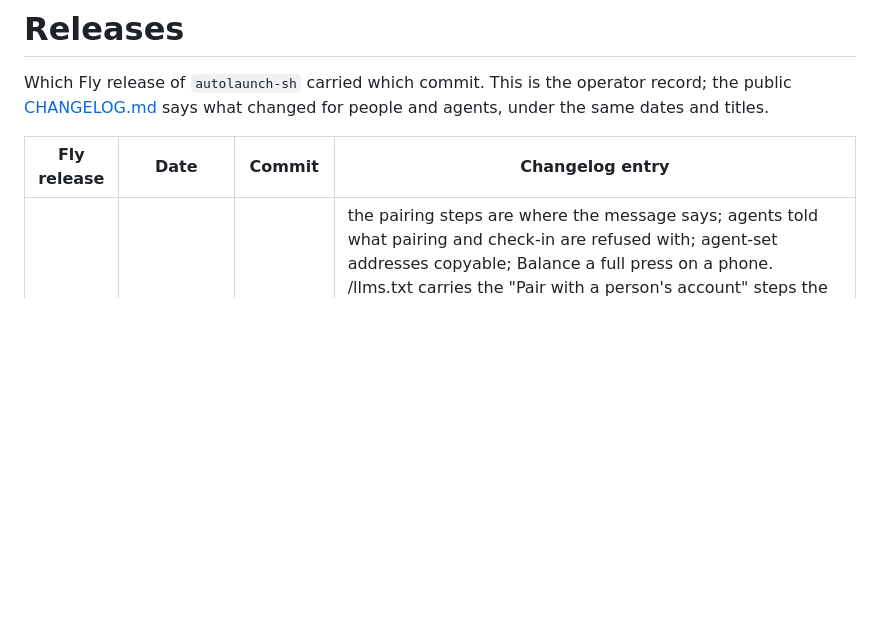
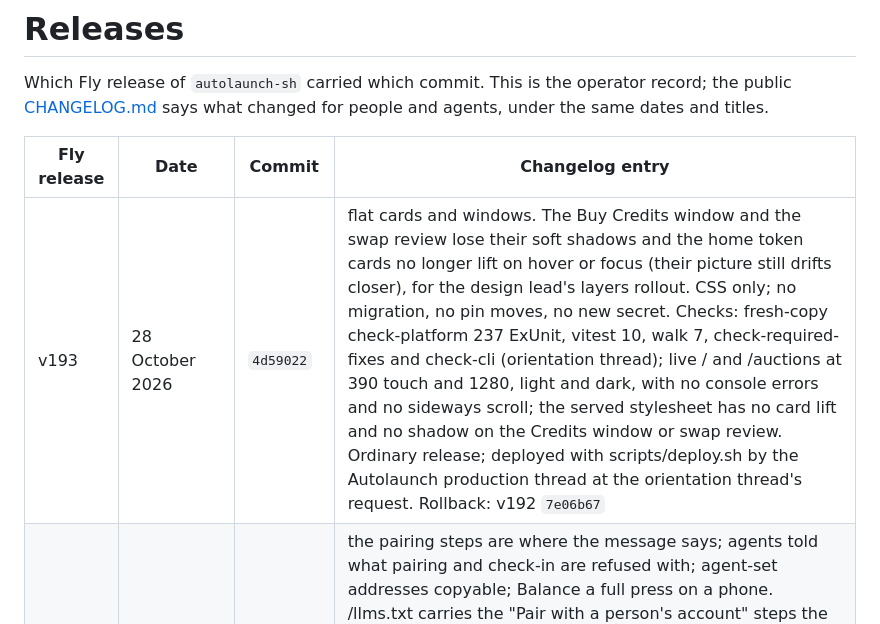
Before and after one commit to regents-ai/autolaunch, a Markdown page: RELEASES.md, the part around the change. GitHub-like rendering; blank space fills up the shorter version.

Commit message:
Release record: v193, flat cards and windows
Co-Authored-By: Claude Opus 5.5 (1M context) <noreply@anthropic.com>

```diff
--- a/RELEASES.md
+++ b/RELEASES.md
@@ -5,6 +5,7 @@ Which Fly release of `autolaunch-sh` carried which commit. This is the operator
 
 | Fly release | Date | Commit | Changelog entry |
 | --- | --- | --- | --- |
+| v193 | 28 October 2026 | `4d59022` | flat cards and windows. The Buy Credits window and the swap review lose their soft shadows and the home token cards no longer lift on hover or focus (their picture still drifts closer), for the design lead's layers rollout. CSS only; no migration, no pin moves, no new secret. Checks: fresh-copy check-platform 237 ExUnit, vitest 10, walk 7, check-required-fixes and check-cli (orientation thread); live / and /auctions at 390 touch and 1280, light and dark, with no console errors and no sideways scroll; the served stylesheet has no card lift and no shadow on the Credits window or swap review. Ordinary release; deployed with scripts/deploy.sh by the Autolaunch production thread at the orientation thread's request. Rollback: v192 `7e06b67` |
 | v192 | 28 October 2026 | `7e06b67` | the pairing steps are where the message says; agents told what pairing and check-in are refused with; agent-set addresses copyable; Balance a full press on a phone. /llms.txt carries the "Pair with a person's account" steps the pairing message names (one account on every Regent site; pair from any page's side panel); both API contract copies document pairing's 400 pairing_failed/harness_unknown/invalid_name and 409 agent_limit and check-in's 403 agent_not_paired; "Your agent filled these in" draws a whole Base address with the shared address primitive and a part-typed one as written; .bid-box__balance is 44px on touch. Adds scripts/agent-journeys.sh and platform/test/journeys (pairing and Memestock launch end to end on a pinned Base copy, Base block 53,180,000), ten pairing and launch rule checks, and AUTOLAUNCH_SIWA_URL for the browser-test server only. No migration, no pin moves, no new secret. Checks: fresh-copy check-platform 237 passed (20 properties, 217 tests), vitest 10/10, walks 7/7, check-required-fixes, check-cli; journeys 12 passed (6 by design desktop-only); live: /healthz names 7e06b67, 23/23 HTTP checks, /, /create, /auctions clean at 390 touch and 1280, log tail without app errors. Evidence: artifacts/agent-journeys-2026-10-27/release. Ordinary release. Approved: Sean 27 Oct 22:34Z "ship it"; release lead cleared 28 Oct. Deployed with scripts/deploy.sh by the agent-journeys thread. Rollback: v191 `e6f3d22` |
 | v191 | 28 October 2026 | `e6f3d22` | the agent guides name Regents CLI 1.10.19. public_documents.ex names regents-cli 1.10.19 (commit 02f89615, PyPI wheel sha256 935c2156…9080) and the Makefile's REGENTS_CLI_REV moves 773f8a6 to 02f89615 (Sean's ruling, 28 Oct 07:16Z in the siwa thread: every site always on the latest 1.10.19). No migration, no pin moves, no new secret. Checks: fresh-copy check-platform 227 passed (14 properties, 213 tests), vitest 10/10, walks 7/7, check-required-fixes, check-cli at 02f89615; live /agents.md names 1.10.19 with its commit and hash; /, /auctions, /create, /agents.md, /llms.txt answer 200. Ordinary release; deployed with scripts/deploy.sh by the Autolaunch production thread at the orientation thread's request. Rollback: v190 `819643a` |
 | v190 | 28 October 2026 | `819643a` | a moment the site cannot read your sign-in no longer signs you out; agents can ask who they are again. A failed sign-in read is Try again (lost connection: 503 or an inline "Something didn't load.") or the error page, never signed out; every write as the person runs under a fresh locked check (lineage FOR UPDATE, account FOR SHARE); agent routes get the `allowed` config elixir-utils e796a9d requires (signed whoami answered 500 since v164), a pairing with no Regent account is 403 agent_not_paired and person_not_here is never answered. No migration, no pin moves, no new secret. Checks: two adversarial reviews, every finding fixed with a failing-first test; fresh-copy check-platform 227 ExUnit, check-required-fixes, check-cli; scenario walk 103/103 at 390 touch and 1280; Sentinel pre-read CLEAR; live checks 19/19 and live pages at 390 and 1280 clean. Approved: Sean "1. a" in the Autolaunch thread, 28 Oct 06:37Z (protected: sign-in). Rollback: v189 `462130c` |
```
